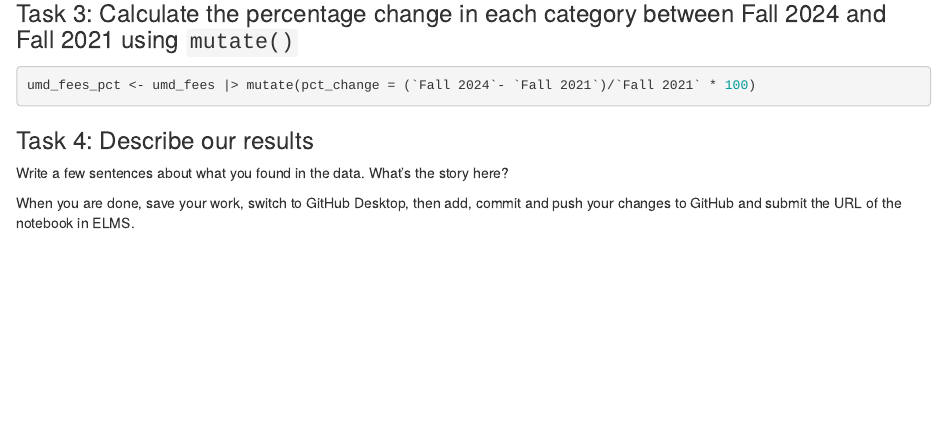
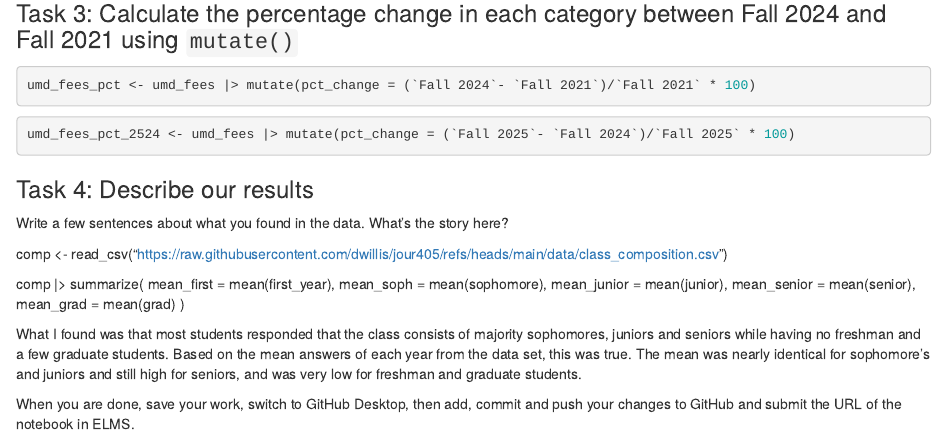
Before and after one commit to candriol/jour405_spring26, an R Markdown document (activities/UMD_Fees.Rmd): the page in a window 1100 px wide, from 350 px down. Rendered offline with R 4.5, knitr and Pandoc, with nearby package versions; the code chunks are not run, so their results and figures are left out.

Commit message:
Update UMD_Fees.Rmd

````diff
--- a/activities/UMD_Fees.Rmd
+++ b/activities/UMD_Fees.Rmd
@@ -28,13 +28,32 @@ umd_fees_pct <- umd_fees |> mutate(pct_change = (`Fall 2024`- `Fall 2021`)/`Fall
 ```
 
 
+```{r}
+umd_fees_pct_2524 <- umd_fees |> mutate(pct_change = (`Fall 2025`- `Fall 2024`)/`Fall 2025` * 100)
+```
+
+
+
+
+
+
 
 ### Task 4: Describe our results
 
 Write a few sentences about what you found in the data. What's the story here?
 
+comp <- read_csv("https://raw.githubusercontent.com/dwillis/jour405/refs/heads/main/data/class_composition.csv")
 
+comp |>
+  summarize(
+    mean_first = mean(first_year),
+    mean_soph = mean(sophomore),
+    mean_junior = mean(junior),
+    mean_senior = mean(senior),
+    mean_grad = mean(grad)
+  )
 
+What I found was that most students responded that the class consists of majority sophomores, juniors and seniors while having no freshman and a few graduate students. Based on the mean answers of each year from the data set, this was true. The mean was nearly identical for sophomore's and juniors and still high for seniors, and was very low for freshman and graduate students.
 
 
 When you are done, save your work, switch to GitHub Desktop, then add, commit and push your changes to GitHub and submit the URL of the notebook in ELMS.
````
